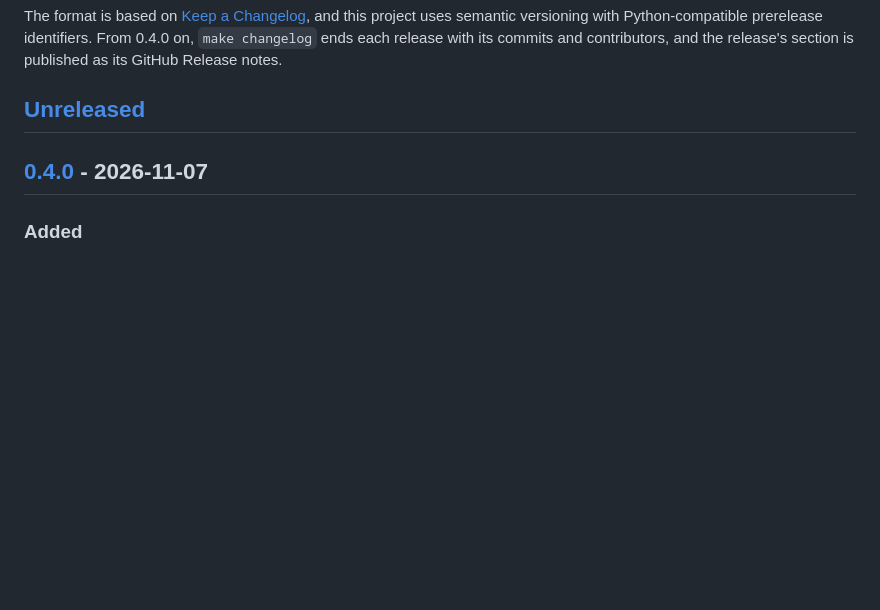
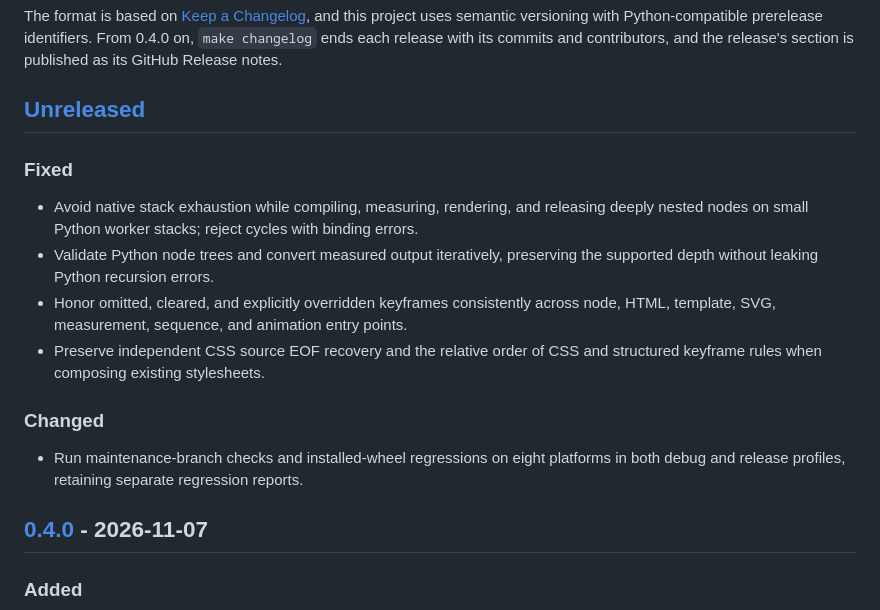
Before and after one commit to BalconyJH/takumi-py, a Markdown page: CHANGELOG.md, the part around the change. Drawn GitHub-style; blank space fills up the shorter version.

Commit message:
docs: record 0.4.x maintenance scope and validation order

```diff
--- a/CHANGELOG.md
+++ b/CHANGELOG.md
@@ -8,6 +8,22 @@ identifiers. From 0.4.0 on, `make changelog` ends each release with its commits
 contributors, and the release's section is published as its GitHub Release notes.
 
 ## [Unreleased]
+
+### Fixed
+
+- Avoid native stack exhaustion while compiling, measuring, rendering, and releasing
+  deeply nested nodes on small Python worker stacks; reject cycles with binding errors.
+- Validate Python node trees and convert measured output iteratively, preserving the
+  supported depth without leaking Python recursion errors.
+- Honor omitted, cleared, and explicitly overridden keyframes consistently across
+  node, HTML, template, SVG, measurement, sequence, and animation entry points.
+- Preserve independent CSS source EOF recovery and the relative order of CSS and
+  structured keyframe rules when composing existing stylesheets.
+
+### Changed
+
+- Run maintenance-branch checks and installed-wheel regressions on eight platforms
+  in both debug and release profiles, retaining separate regression reports.
 
 ## [0.4.0] - 2026-11-07
 
```
Also changed, not shown: 2 other files.
